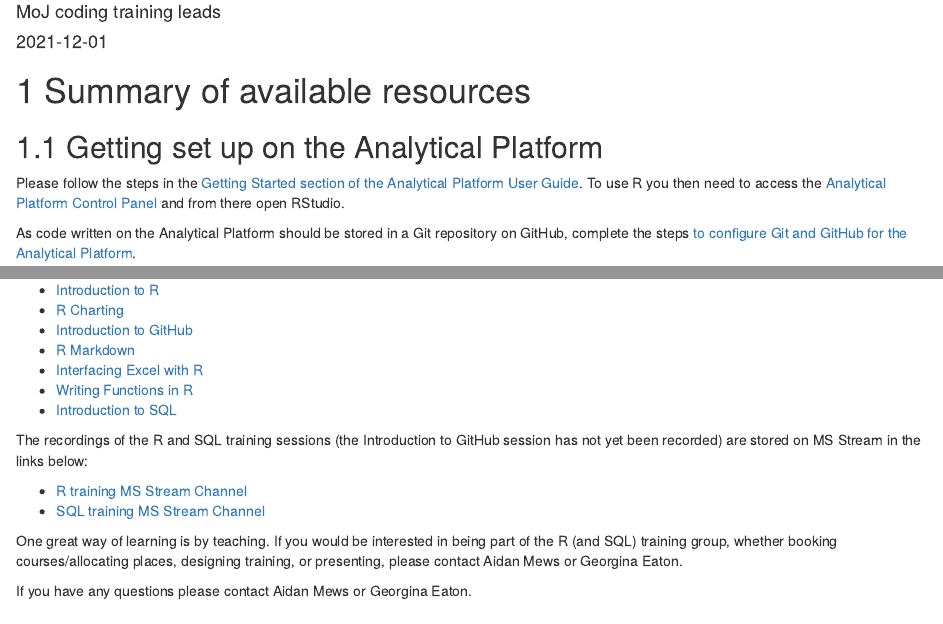
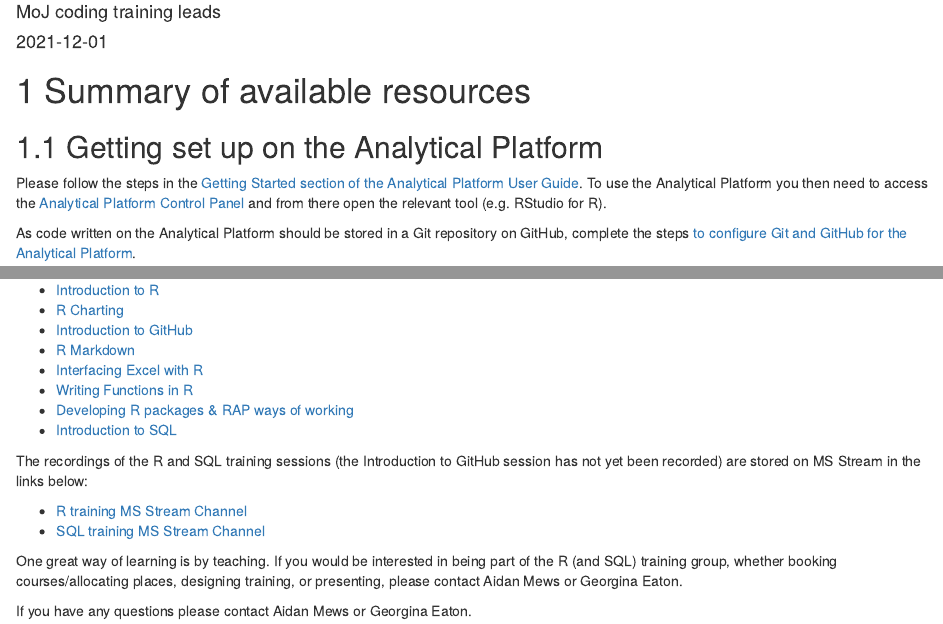
Before and after one commit to moj-analytical-services/ap-tools-training, an R Markdown document (index.Rmd): the page in a window 1100 px wide, from 70 px down, and a second part further down, joined at a grey line. Rendered offline with R 4.5, knitr and Pandoc, with nearby package versions; drawn as R Markdown's standard HTML page in place of the format the file asks for.

Commit message:
Amend the first para

```diff
--- a/index.Rmd
+++ b/index.Rmd
@@ -15,7 +15,7 @@ biblio-style: apalike
 # Summary of available resources {#summary}
 
 ## Getting set up on the Analytical Platform
-Please follow the steps in the [Getting Started section of the Analytical Platform User Guide](https://user-guidance.services.alpha.mojanalytics.xyz/get-started.html#get-started). To use R you then need to access the [Analytical Platform Control Panel](https://controlpanel.services.alpha.mojanalytics.xyz/tools/) and from there open RStudio.
+Please follow the steps in the [Getting Started section of the Analytical Platform User Guide](https://user-guidance.services.alpha.mojanalytics.xyz/get-started.html#get-started). To use the Analytical Platform you then need to access the [Analytical Platform Control Panel](https://controlpanel.services.alpha.mojanalytics.xyz/tools/) and from there open the relevant tool (e.g. RStudio for R).
 
 As code written on the Analytical Platform should be stored in a Git repository on GitHub, complete the steps [to configure Git and GitHub for the Analytical Platform](https://user-guidance.services.alpha.mojanalytics.xyz/github.html#setup-github-keys-to-access-it-from-r-studio-and-jupyter).
 
@@ -31,6 +31,7 @@ The live R, SQL and GitHub training sessions are generally run twice or three ti
 *	[R Markdown](https://github.com/moj-analytical-services/rmarkdown_training)
 *	[Interfacing Excel with R](https://github.com/moj-analytical-services/r-excel-training)
 *	[Writing Functions in R](https://github.com/moj-analytical-services/writing_functions_in_r)
+*	[Developing R packages & RAP ways of working](https://github.com/moj-analytical-services/rpackage_training)
 *	[Introduction to SQL](https://github.com/moj-analytical-services/sql_training)
 
 The recordings of the R and SQL training sessions (the Introduction to GitHub session has not yet been recorded) are stored on MS Stream in the links below:
```
